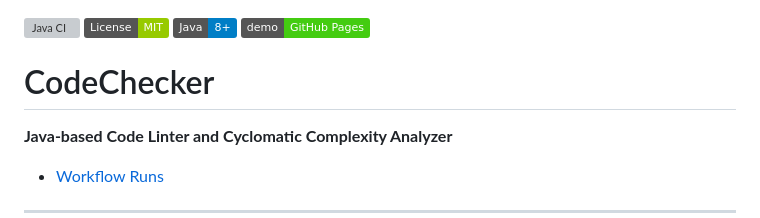
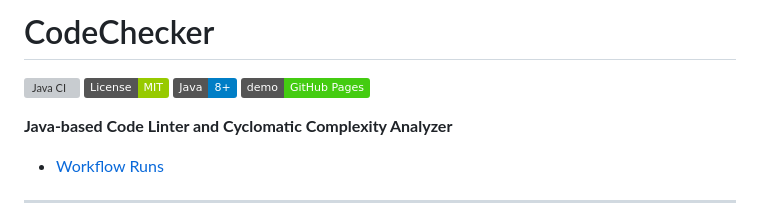
Before and after one commit to MANISH-K-07/CodeChecker, a Markdown page: README.md, the part around the change. Rendered like a GitHub page; badges without logos; grey boxes are pictures that could not be loaded.

Commit message:
Lock CodeChecker

```diff
--- a/README.md
+++ b/README.md
@@ -1,9 +1,9 @@
+# CodeChecker
+
 ![Java CI](https://github.com/MANISH-K-07/CodeChecker/actions/workflows/java-ci.yml/badge.svg)
 ![License](https://img.shields.io/badge/License-MIT-green)
 ![Java](https://img.shields.io/badge/Java-8%2b-blue)
 [![GitHub Pages](https://img.shields.io/badge/demo-GitHub%20Pages-brightgreen)](https://manish-k-07.github.io/CodeChecker/)
-
-# CodeChecker
 
 **Java-based Code Linter and Cyclomatic Complexity Analyzer**
 
```
